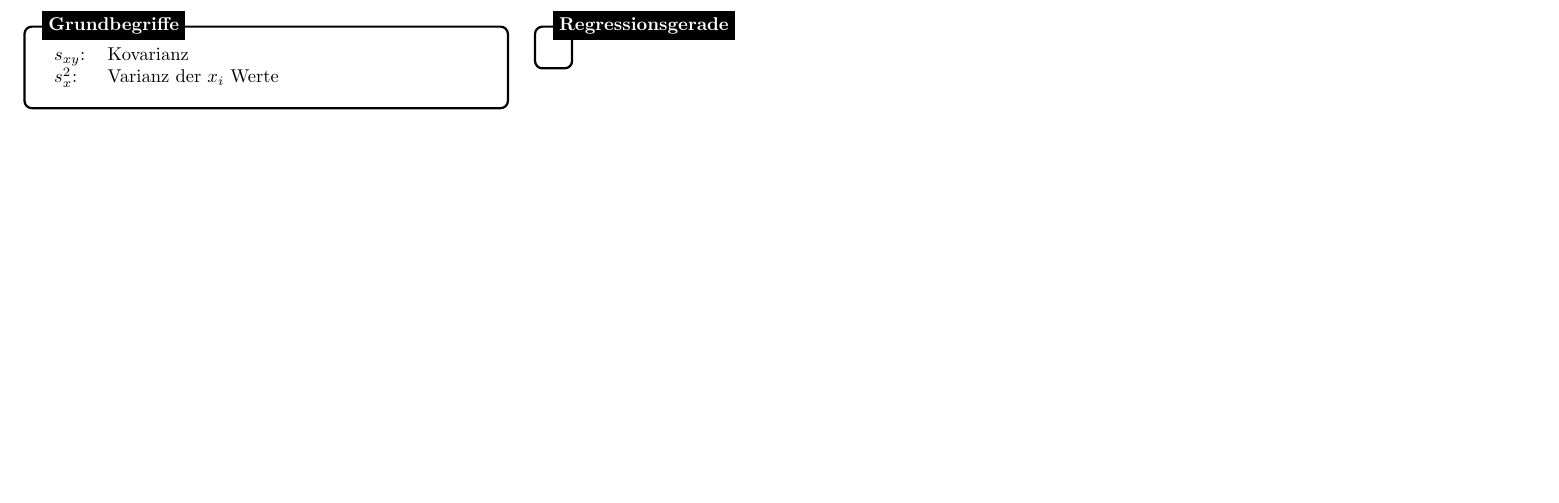
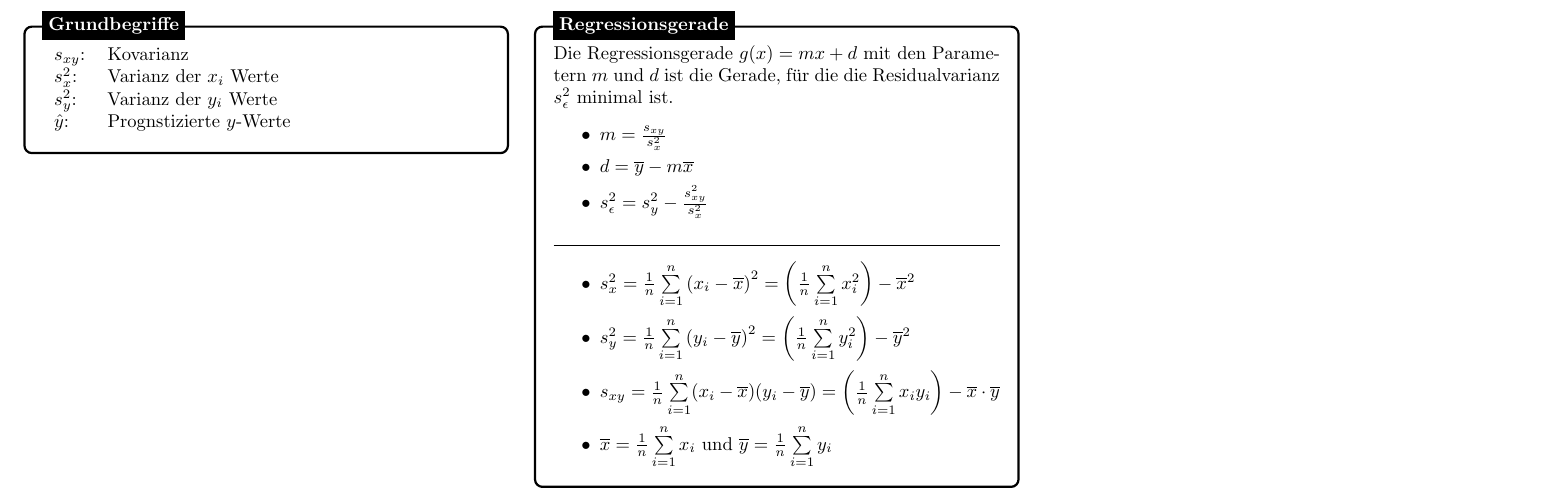
Before and after one commit to D-akeret/Zusammenfassung_STS, a LaTeX document (main.tex): part of page 7 of 7, cut so that both start at the same text, the shorter picture padded with empty space. Compiled offline with pdfLaTeX.

Commit message:
regressionsgerade

```diff
--- a/main.tex
+++ b/main.tex
@@ -784,6 +784,8 @@
         \begin{tabular}{lp{6.5cm} l}
             $s_{xy}$: & Kovarianz\\
             $s_x^2$: & Varianz der $x_i$ Werte\\
+            $s_y^2$: & Varianz der $y_i$ Werte\\
+            $\hat{y}$: & Prognstizierte $y$-Werte\\
         \end{tabular}
         \end{minipage}
     };
@@ -794,7 +796,25 @@
 \begin{tikzpicture}
     \node [mybox] (box){
         \begin{minipage}{0.295\textwidth}
-
+            Die Regressionsgerade $g(x) = mx + d$ mit den Parametern $m$ und $d$
+            ist die Gerade, für die die Residualvarianz $s_{\epsilon}^2$ minimal
+            ist.
+                \begin{itemize}
+                    \setlength\itemsep{0em}
+                    \item $m = \frac{s_{xy}}{s_x^2}$
+                    \item $d = \overline{y} - m\overline{x}$
+                    \item $s_{\epsilon}^2 = s_y^2 - \frac{s_{xy}^2}{s_x^2}$
+                \end{itemize}
+                \par\noindent\rule{\textwidth}{0.4pt}
+                \begin{itemize}
+                    \setlength\itemsep{0em}
+                    \item $s_x^2 = \frac{1}{n}\sum\limits_{i=1}^{n} {(x_i - \overline{x})}^2 =
+                    \left(\frac{1}{n}\sum\limits_{i=1}^{n} x_i^2 \right) - \overline{x}^2$
+                    \item $s_y^2 = \frac{1}{n}\sum\limits_{i=1}^{n} {(y_i - \overline{y})}^2 =
+                    \left(\frac{1}{n}\sum\limits_{i=1}^{n} y_i^2 \right) - \overline{y}^2$
+                    \item $s_{xy} = \frac{1}{n}\sum\limits_{i=1}^{n} (x_i - \overline{x})(y_i - \overline{y})=\left(\frac{1}{n}\sum\limits_{i=1}^{n} x_iy_i \right) - \overline{x}\cdot\overline{y}$
+                    \item $\overline{x} = \frac{1}{n}\sum\limits_{i=1}^{n}x_i$ und $\overline{y} = \frac{1}{n}\sum\limits_{i=1}^{n}y_i$
+                \end{itemize}
         \end{minipage}
     };
     \node[fancytitle, right=10pt] at (box.north west) {Regressionsgerade};
```
